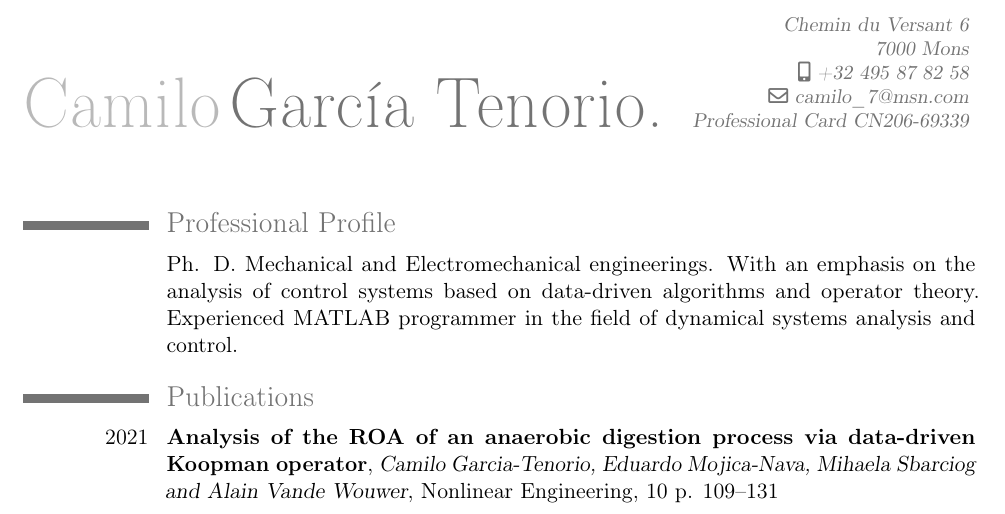
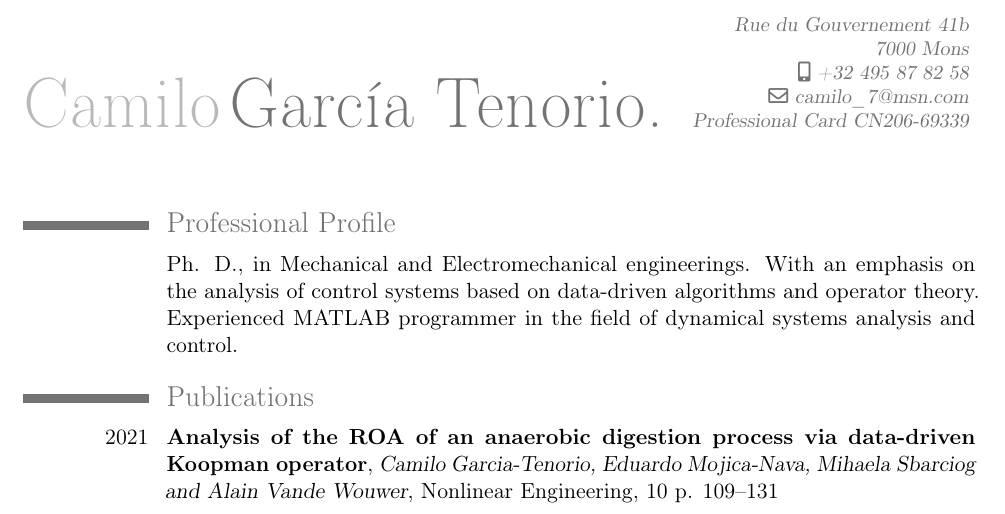
Before and after one commit to garten-cam/CGT-CV, a LaTeX CV (CGCVE.tex): part of page 1 of 2, cut at the place of the change. Compiled offline with pdfLaTeX.

Commit message:
Address update and some grammar corrections

```diff
--- a/CGCVE.tex
+++ b/CGCVE.tex
@@ -27,15 +27,13 @@
 \firstname{Camilo}
 \familyname{Garc\'ia Tenorio.}
 %\title{}               % optional, remove the line if not wanted
-\address{Chemin du Versant 6}{7000 Mons}   % optional, remove the line if not wanted
+\address{Rue du Gouvernement 41b}{7000 Mons}   % optional, remove the line if not wanted
 \mobile{+32 495 87 82 58}                    % optional, remove the line if not wanted
 %\phone{8616286}                      % optional, remove the line if not wanted
 %\fax{fax (optional)}                          % optional, remove the line if not wanted
 \email{camilo\_7@msn.com}% optional, remove the line if not wanted
 \extrainfo{Professional Card CN206-69339} % optional, remove the line if not wanted
 
-%\photo[64pt]{hojadevida2}                         % '64pt' is the height the picture must be resized to and 'picture' is the name of the picture file; optional, remove the line if not wanted
-%\quote{mi vida hermosa}                 % optional, remove the line if not wanted
 
 %\nopagenumbers{}                             % uncomment to suppress automatic page numbering for CVs longer than one page
 
@@ -48,7 +46,7 @@
 \maketitle
 
 \section{Professional Profile}
-\cvline{}{Ph. D.  Mechanical and Electromechanical engineerings. With an emphasis on the analysis of control systems based on data-driven algorithms and operator theory. Experienced MATLAB programmer in the field of dynamical systems analysis and control.}
+\cvline{}{Ph. D., in  Mechanical and Electromechanical engineerings. With an emphasis on the analysis of control systems based on data-driven algorithms and operator theory. Experienced MATLAB programmer in the field of dynamical systems analysis and control.}
 \section{Publications}
 \cventry{2021}{Analysis of the ROA of an anaerobic digestion process via data-driven Koopman operator}{Camilo Garcia-Tenorio, Eduardo Mojica-Nava, Mihaela Sbarciog and Alain Vande Wouwer}{Nonlinear Engineering}{10 p. 109--131}{}
 \cventry{2021}{Trigonometric Embeddings in Polynomial Extended Mode Decomposition—Experimental Application to an Inverted Pendulum}{Camilo Garcia-Tenorio, Eduardo Mojica-Nava, Gilles Delansnay and Alain Vande Wouwer}{Mathematics}{10, 1119}{}
```
